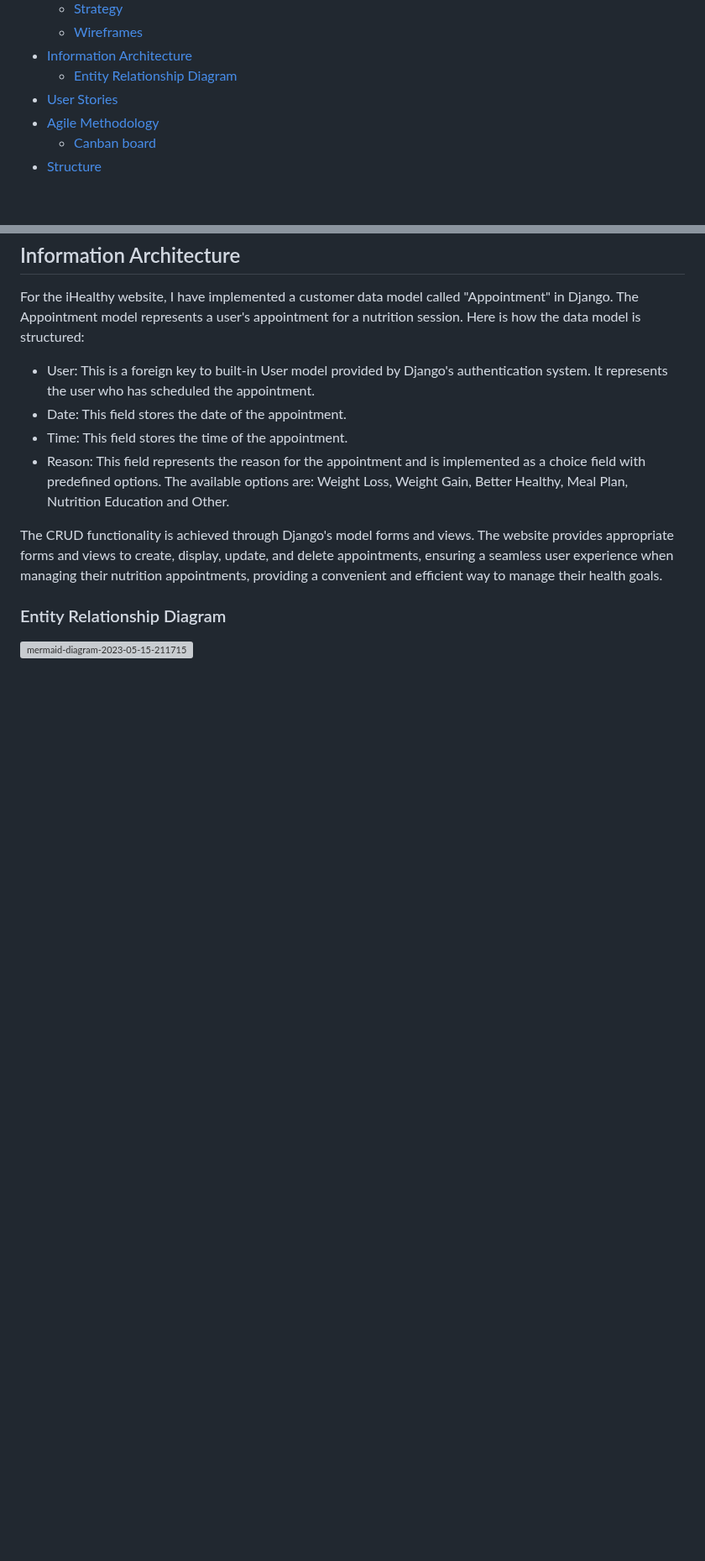
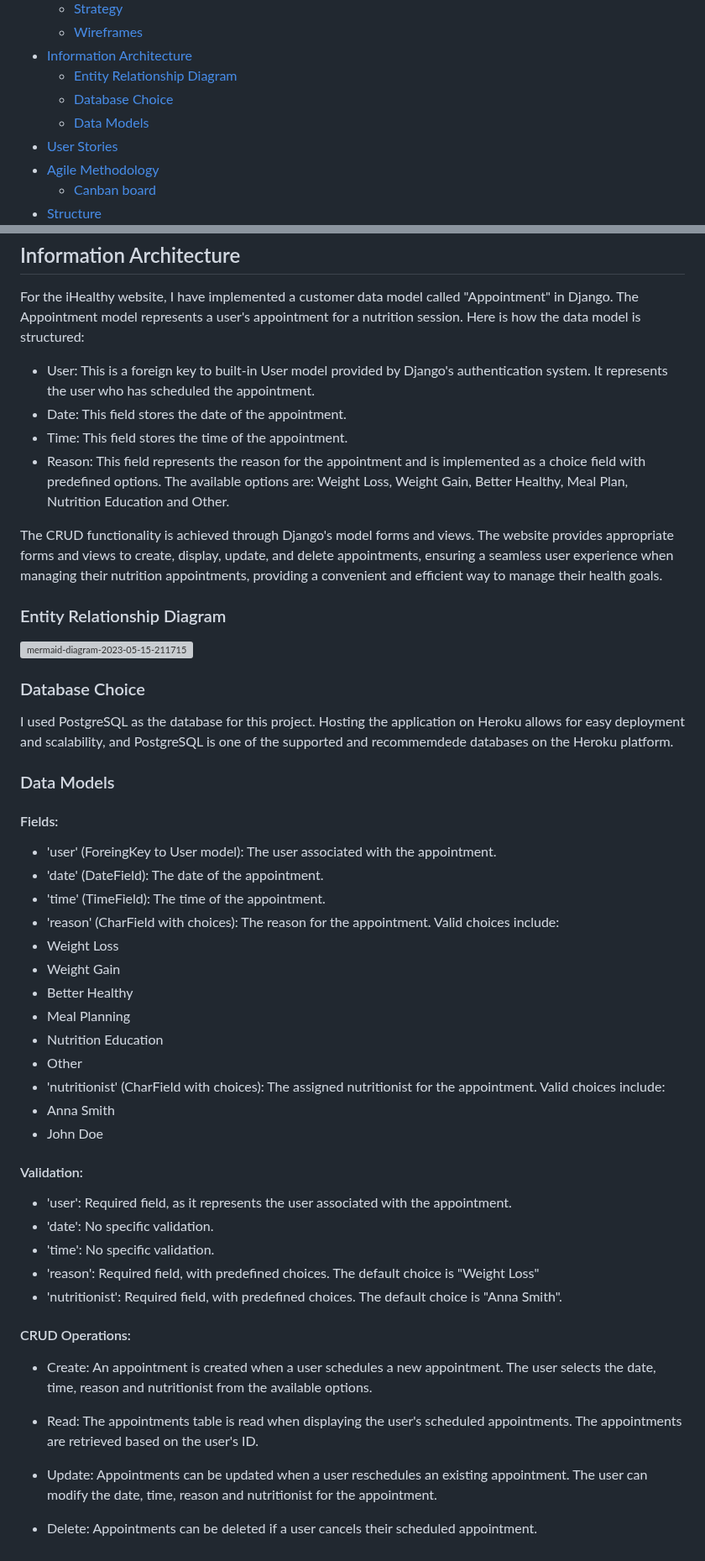
Before and after one commit to Giov3ss/iHealthy, a Markdown page: README.md, 2 parts joined by grey strips. Shown at 84% size. GitHub-like rendering; folded sections open; blank space fills up the shorter version; grey boxes are pictures that could not be loaded.

Commit message:
adding database choices and data models in my readme file

```diff
--- a/README.md
+++ b/README.md
@@ -25,6 +25,8 @@ Giovani Fonseca
     * [Wireframes](#wireframes)
 * [Information Architecture](#information-architecture)
     * [Entity Relationship Diagram](#entity-relationship-diagram)
+    * [Database Choice](#database-choice)
+    * [Data Models](#data-models)
 * [User Stories](#user-stories)
 * [Agile Methodology](#agile-methodology)
     * [Canban board](#canban-board)
@@ -112,3 +114,41 @@ The CRUD functionality is achieved through Django's model forms and views. The w
 
 ### Entity Relationship Diagram
 ![mermaid-diagram-2023-05-15-211715](https://github.com/Giov3ss/iHealthy/assets/112728772/87b8397c-ecb9-4c3b-a25f-1ec13716ff3f)
+
+### Database Choice
+I used PostgreSQL as the database for this project. Hosting the application on Heroku allows for easy deployment and scalability, and PostgreSQL is one of the supported and recommemdede databases on the Heroku platform.
+
+### Data Models
+
+#### Fields:
+- 'user' (ForeingKey to User model): The user associated with the appointment.
+- 'date' (DateField): The date of the appointment.
+- 'time' (TimeField): The time of the appointment.
+- 'reason' (CharField with choices): The reason for the appointment.
+Valid choices include:
+ - Weight Loss
+ - Weight Gain
+ - Better Healthy
+ - Meal Planning
+ - Nutrition Education
+ - Other
+- 'nutritionist' (CharField with choices): The assigned nutritionist for the appointment.
+Valid choices include:
+ - Anna Smith
+ - John Doe
+
+#### Validation:
+- 'user': Required field, as it represents the user associated with the appointment.
+- 'date': No specific validation.
+- 'time': No specific validation.
+- 'reason': Required field, with predefined choices. The default choice is "Weight Loss"
+- 'nutritionist': Required field, with predefined choices. The default choice is "Anna Smith".
+
+#### CRUD Operations:
+- Create: An appointment is created when a user schedules a new appointment. The user selects the date, time, reason and nutritionist from the available options.
+
+- Read: The appointments table is read when displaying the user's scheduled appointments. The appointments are retrieved based on the user's ID.
+
+- Update: Appointments can be updated when a user reschedules an existing appointment. The user can modify the date, time, reason and nutritionist for the appointment.
+
+- Delete: Appointments can be deleted if a user cancels their scheduled appointment.
```
